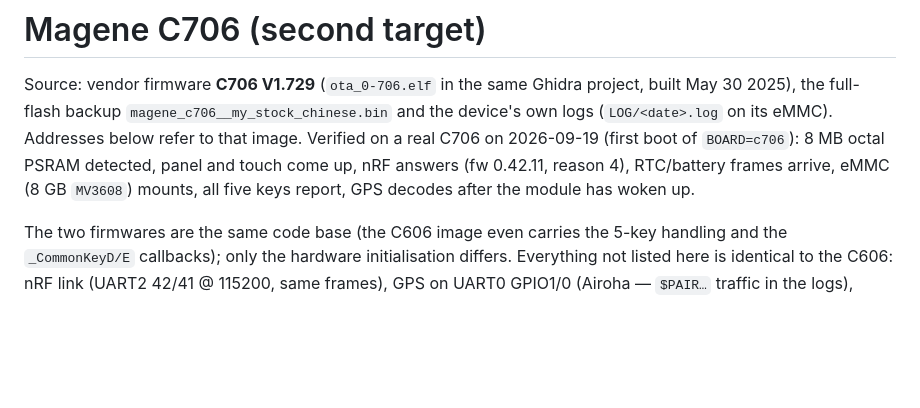
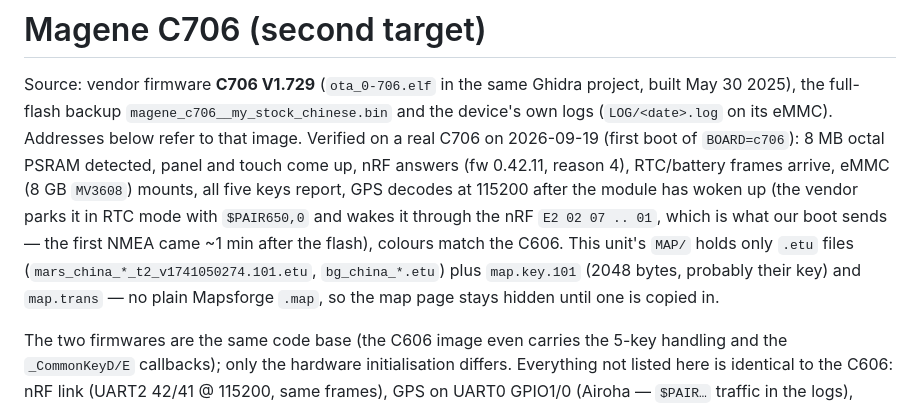
Before and after one commit to HighwayStar/c606-oss, a Markdown page: docs/HARDWARE.md, the part around the change. GitHub-like rendering; blank space fills up the shorter version.

Commit message:
docs: C706 first-boot results (GPS wake-up, .etu-only maps)
Co-Authored-By: Claude Opus 5 (1M context) <noreply@anthropic.com>

```diff
--- a/docs/HARDWARE.md
+++ b/docs/HARDWARE.md
@@ -349,7 +349,13 @@ project, built May 30 2025), the full-flash backup
 Verified on a real C706 on 2026-09-19 (first boot of `BOARD=c706`): 8 MB
 octal PSRAM detected, panel and touch come up, nRF answers (fw 0.42.11,
 reason 4), RTC/battery frames arrive, eMMC (8 GB `MV3608`) mounts, all
-five keys report, GPS decodes after the module has woken up.
+five keys report, GPS decodes at 115200 after the module has woken up
+(the vendor parks it in RTC mode with `$PAIR650,0` and wakes it through the
+nRF `E2 02 07 .. 01`, which is what our boot sends — the first NMEA came
+~1 min after the flash), colours match the C606. This unit's `MAP/` holds
+only `.etu` files (`mars_china_*_t2_v1741050274.101.etu`, `bg_china_*.etu`)
+plus `map.key.101` (2048 bytes, probably their key) and `map.trans` — no
+plain Mapsforge `.map`, so the map page stays hidden until one is copied in.
 
 The two firmwares are the same code base (the C606 image even carries the
 5-key handling and the `_CommonKeyD/E` callbacks); only the hardware
```
